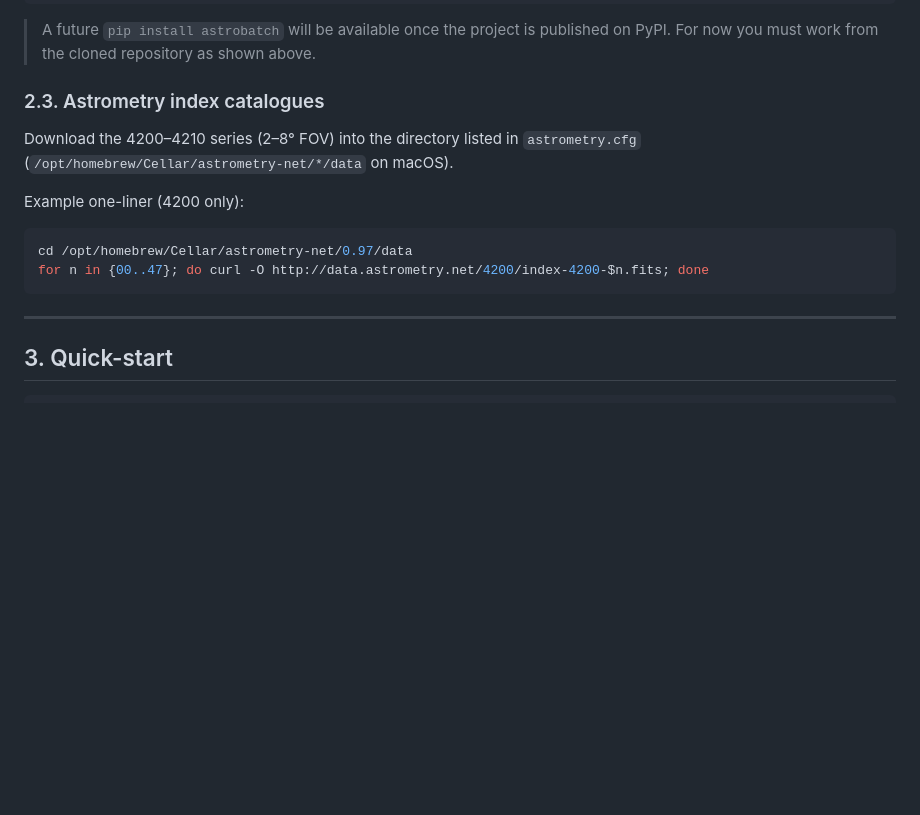
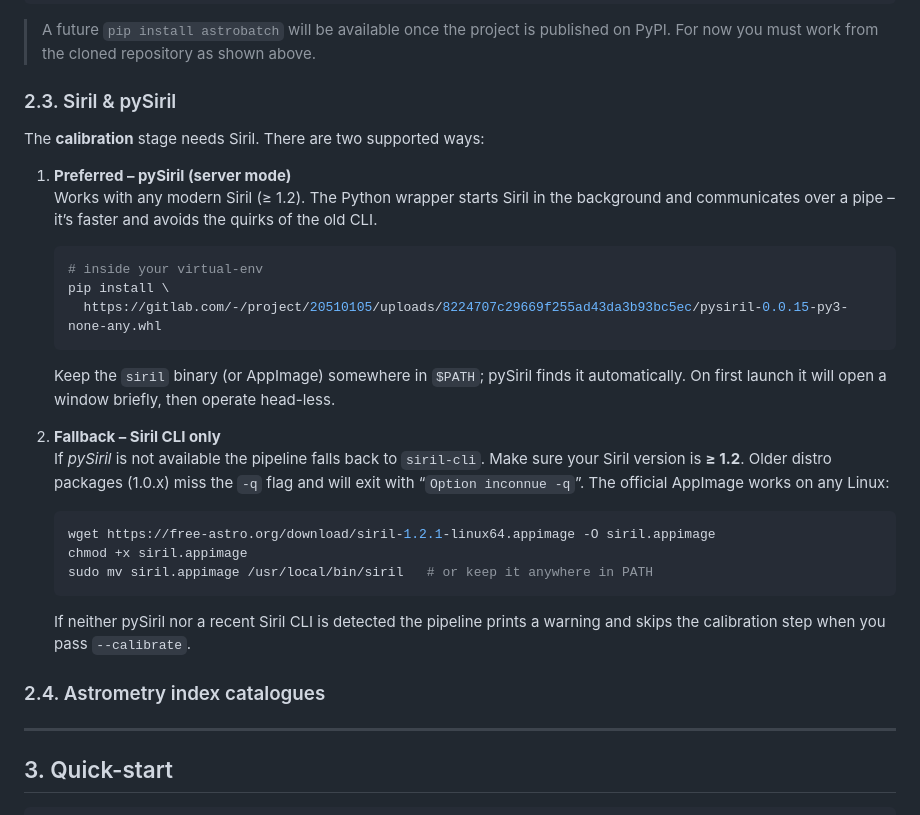
Before and after one commit to arGth56/astrobatch, a Markdown page: README.md, the part around the change. Drawn GitHub-style; blank space fills up the shorter version.

Commit message:
docs: add detailed Siril/pySiril installation and fallback info

````diff
--- a/README.md
+++ b/README.md
@@ -56,15 +56,41 @@ pip install -e .
 > published on PyPI. For now you must work from the cloned repository as shown
 > above.
 
-### 2.3. Astrometry index catalogues
-Download the 4200–4210 series (2–8° FOV) into the directory listed in
-`astrometry.cfg` (`/opt/homebrew/Cellar/astrometry-net/*/data` on macOS).
+### 2.3. Siril & pySiril
 
-Example one-liner (4200 only):
-```bash
-cd /opt/homebrew/Cellar/astrometry-net/0.97/data
-for n in {00..47}; do curl -O http://data.astrometry.net/4200/index-4200-$n.fits; done
-```
+The **calibration** stage needs Siril. There are two supported ways:
+
+1. **Preferred – pySiril (server mode)**
+   Works with any modern Siril (≥ 1.2).  The Python wrapper starts Siril in
+   the background and communicates over a pipe – it’s faster and avoids the
+   quirks of the old CLI.
+
+   ```bash
+   # inside your virtual-env
+   pip install \
+     https://gitlab.com/-/project/20510105/uploads/8224707c29669f255ad43da3b93bc5ec/pysiril-0.0.15-py3-none-any.whl
+   ```
+
+   Keep the `siril` binary (or AppImage) somewhere in `$PATH`; pySiril finds it
+   automatically. On first launch it will open a window briefly, then operate
+   head-less.
+
+2. **Fallback – Siril CLI only**
+   If *pySiril* is not available the pipeline falls back to `siril-cli`. Make
+   sure your Siril version is **≥ 1.2**.  Older distro packages (1.0.x) miss
+   the `-q` flag and will exit with “`Option inconnue -q`”.  The official
+   AppImage works on any Linux:
+
+   ```bash
+   wget https://free-astro.org/download/siril-1.2.1-linux64.appimage -O siril.appimage
+   chmod +x siril.appimage
+   sudo mv siril.appimage /usr/local/bin/siril   # or keep it anywhere in PATH
+   ```
+
+   If neither pySiril nor a recent Siril CLI is detected the pipeline prints a
+   warning and skips the calibration step when you pass `--calibrate`.
+
+### 2.4. Astrometry index catalogues
 
 ---
 
````
